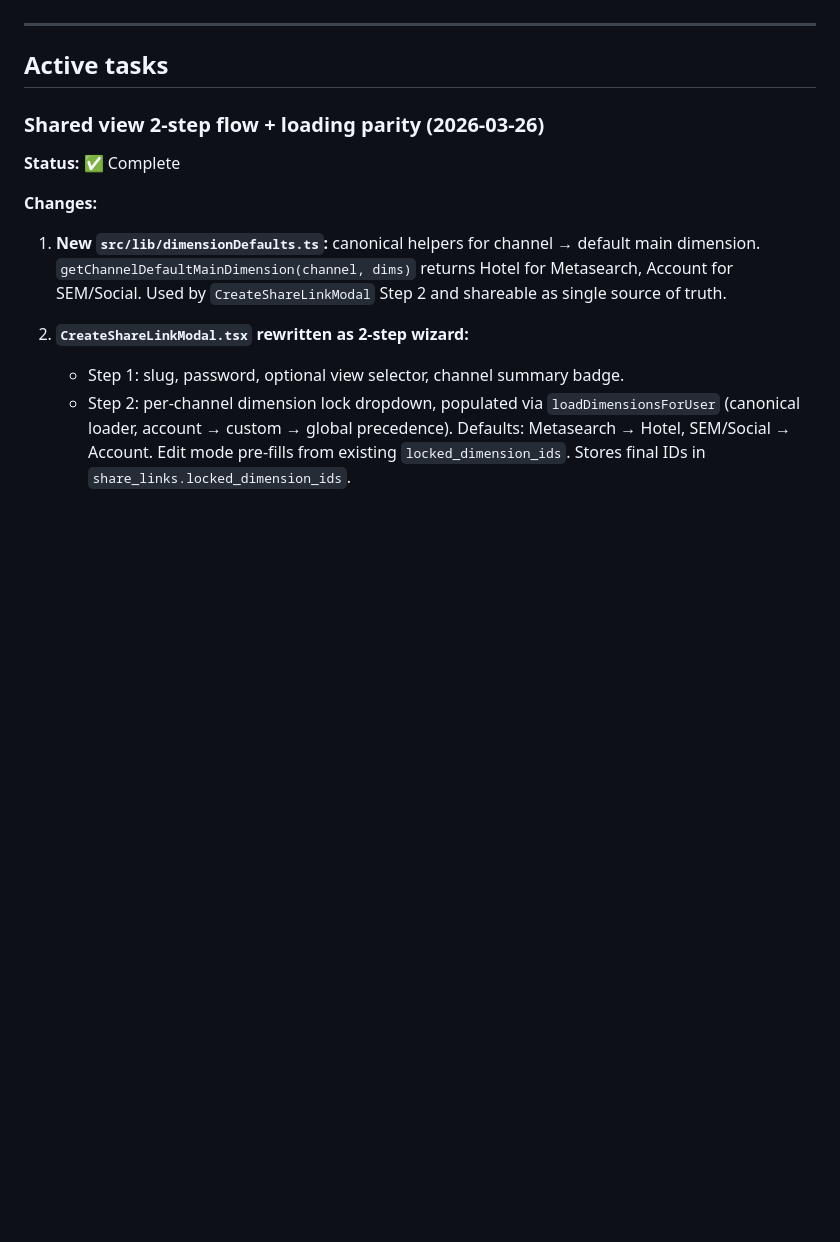
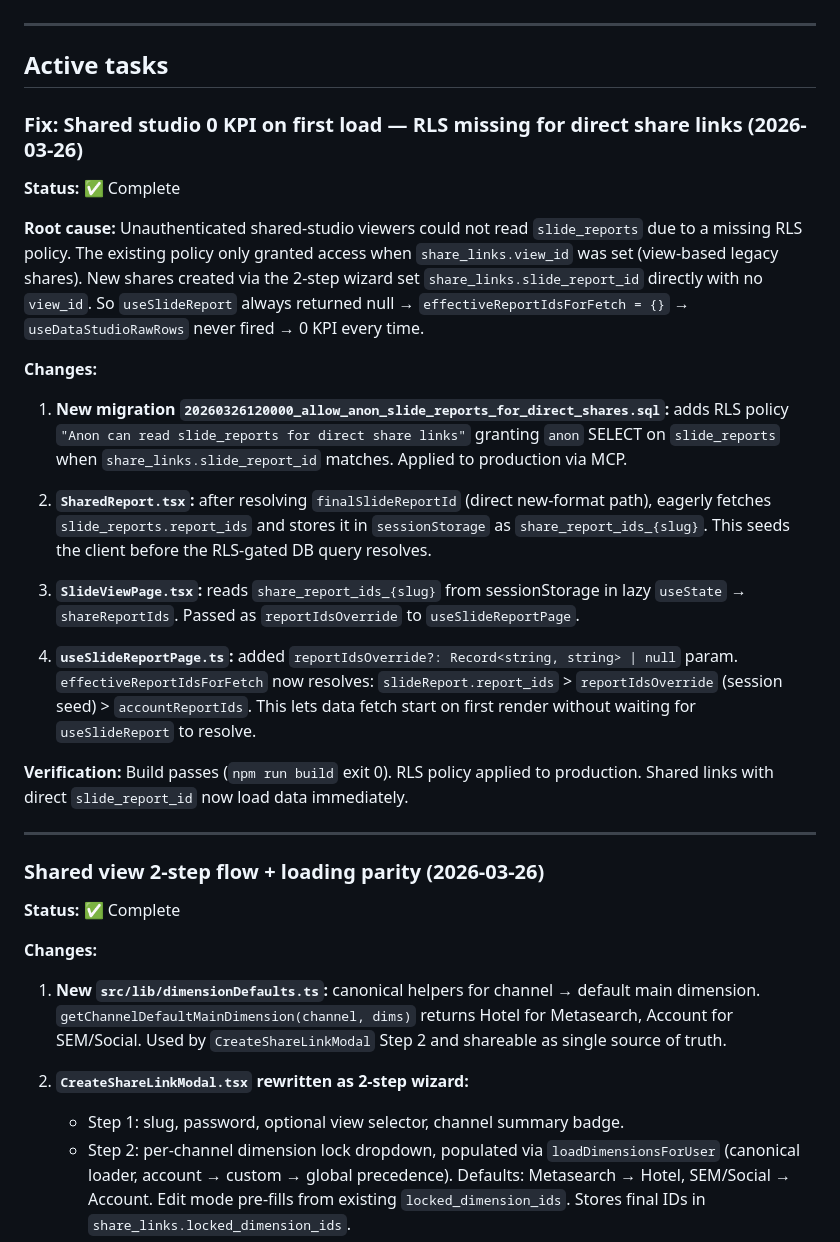
Before and after one commit to gosgconsulting/roomstay-data, a Markdown page: TODO.md, the part around the change. Rendered like a GitHub page; blank space fills up the shorter version.

Commit message:
Implement RLS policy for direct share links and optimize slide report fetching
- Added a new migration to allow unauthenticated users to read `slide_reports` for direct share links by implementing a new RLS policy.
- Updated `SharedReport.tsx` to eagerly fetch and store `slide_reports.report_ids` in sessionStorage, improving initial data availability.
- Modified `SlideViewPage.tsx` to utilize session-stored report IDs for immediate data loading.
- Enhanced `useSlideReportPage.ts` to prioritize session-stored report IDs, allowing for faster data fetching on first render.

Verification: Build passes successfully, and shared links with direct `slide_report_id` now load data immediately.

```diff
--- a/TODO.md
+++ b/TODO.md
@@ -33,6 +33,26 @@ After coding:
 ---
 
 ## Active tasks
+
+### Fix: Shared studio 0 KPI on first load — RLS missing for direct share links (2026-03-26)
+
+**Status:** ✅ Complete
+
+**Root cause:** Unauthenticated shared-studio viewers could not read `slide_reports` due to a missing RLS policy. The existing policy only granted access when `share_links.view_id` was set (view-based legacy shares). New shares created via the 2-step wizard set `share_links.slide_report_id` directly with no `view_id`. So `useSlideReport` always returned null → `effectiveReportIdsForFetch = {}` → `useDataStudioRawRows` never fired → 0 KPI every time.
+
+**Changes:**
+
+1. **New migration `20260326120000_allow_anon_slide_reports_for_direct_shares.sql`:** adds RLS policy `"Anon can read slide_reports for direct share links"` granting `anon` SELECT on `slide_reports` when `share_links.slide_report_id` matches. Applied to production via MCP.
+
+2. **`SharedReport.tsx`:** after resolving `finalSlideReportId` (direct new-format path), eagerly fetches `slide_reports.report_ids` and stores it in `sessionStorage` as `share_report_ids_{slug}`. This seeds the client before the RLS-gated DB query resolves.
+
+3. **`SlideViewPage.tsx`:** reads `share_report_ids_{slug}` from sessionStorage in lazy `useState` → `shareReportIds`. Passed as `reportIdsOverride` to `useSlideReportPage`.
+
+4. **`useSlideReportPage.ts`:** added `reportIdsOverride?: Record<string, string> | null` param. `effectiveReportIdsForFetch` now resolves: `slideReport.report_ids` > `reportIdsOverride` (session seed) > `accountReportIds`. This lets data fetch start on first render without waiting for `useSlideReport` to resolve.
+
+**Verification:** Build passes (`npm run build` exit 0). RLS policy applied to production. Shared links with direct `slide_report_id` now load data immediately.
+
+---
 
 ### Shared view 2-step flow + loading parity (2026-03-26)
 
```
